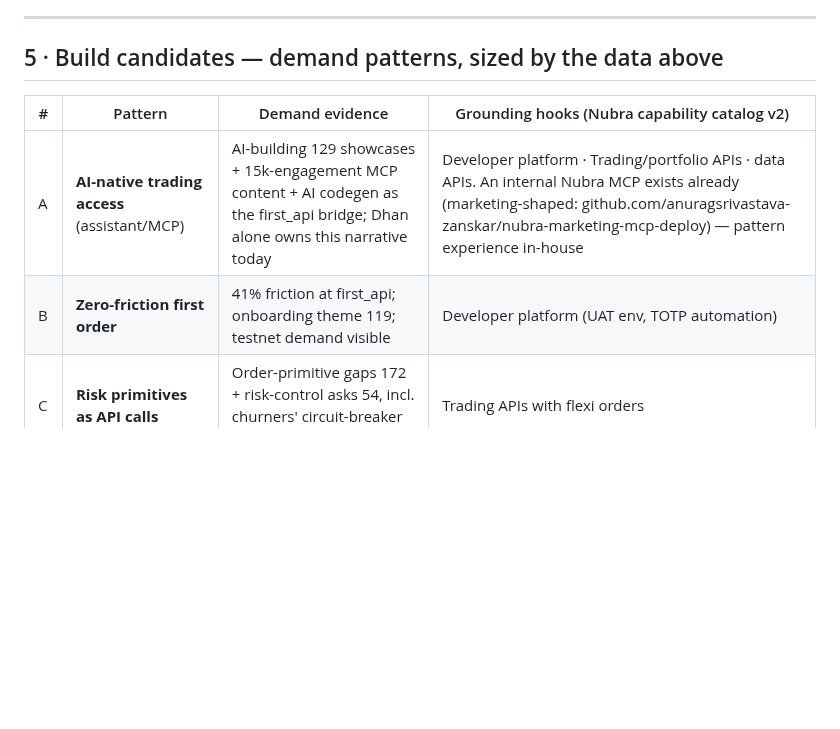
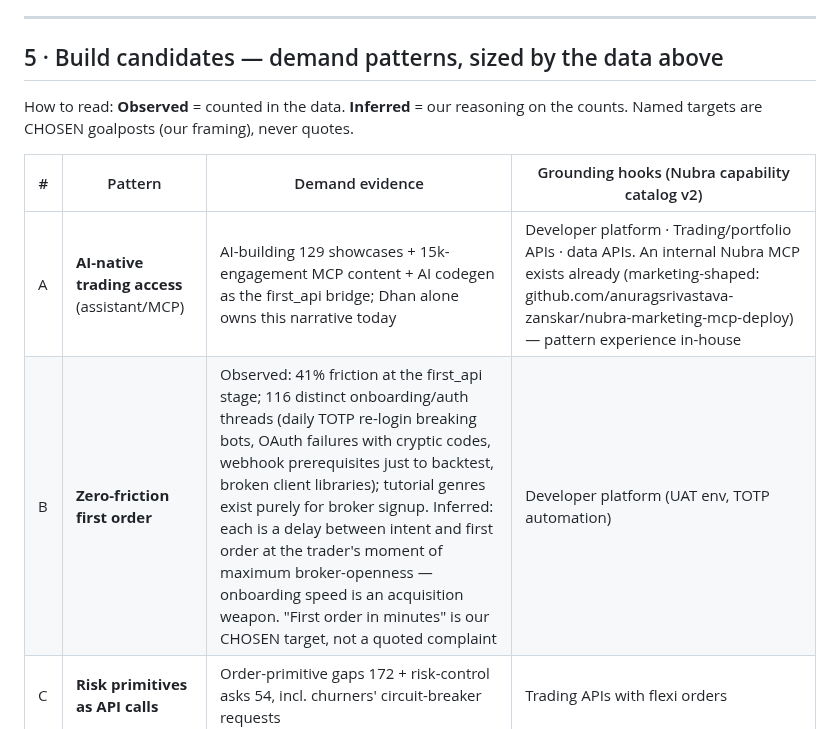
Before and after one commit to jatinarora97/nubra-beacon, a Markdown page: docs/api-trader-insights-2026-08-25.md, the part around the change. Drawn GitHub-style; blank space fills up the shorter version.

Commit message:
Insights doc: observed/inferred/chosen discipline on build candidates
Co-Authored-By: Claude Fable 5 <noreply@anthropic.com>

```diff
--- a/docs/api-trader-insights-2026-08-25.md
+++ b/docs/api-trader-insights-2026-08-25.md
@@ -182,10 +182,12 @@ coverage in the coming weeks.
 
 ## 5 · Build candidates — demand patterns, sized by the data above
 
+How to read: **Observed** = counted in the data. **Inferred** = our reasoning on the counts. Named targets are CHOSEN goalposts (our framing), never quotes.
+
 | # | Pattern | Demand evidence | Grounding hooks (Nubra capability catalog v2) |
 |---|---|---|---|
 | A | **AI-native trading access** (assistant/MCP) | AI-building 129 showcases + 15k-engagement MCP content + AI codegen as the first_api bridge; Dhan alone owns this narrative today | Developer platform · Trading/portfolio APIs · data APIs. An internal Nubra MCP exists already (marketing-shaped: github.com/anuragsrivastava-zanskar/nubra-marketing-mcp-deploy) — pattern experience in-house |
-| B | **Zero-friction first order** | 41% friction at first_api; onboarding theme 119; testnet demand visible | Developer platform (UAT env, TOTP automation) |
+| B | **Zero-friction first order** | Observed: 41% friction at the first_api stage; 116 distinct onboarding/auth threads (daily TOTP re-login breaking bots, OAuth failures with cryptic codes, webhook prerequisites just to backtest, broken client libraries); tutorial genres exist purely for broker signup. Inferred: each is a delay between intent and first order at the trader's moment of maximum broker-openness — onboarding speed is an acquisition weapon. "First order in minutes" is our CHOSEN target, not a quoted complaint | Developer platform (UAT env, TOTP automation) |
 | C | **Risk primitives as API calls** | Order-primitive gaps 172 + risk-control asks 54, incl. churners' circuit-breaker requests | Trading APIs with flexi orders |
 | D | **Data that feeds the proof culture** | Data-cost 158 + backtest-distrust 170 + quality 43; free-data builds = 11% of all showcases | Historical (OHLC/OI/IV/Greeks/bhavcopy) + realtime APIs |
 | E | **Presence in the layers they build in** | OpenAlgo #1 at building stage; TradingView across all stages | Developer platform |
```
